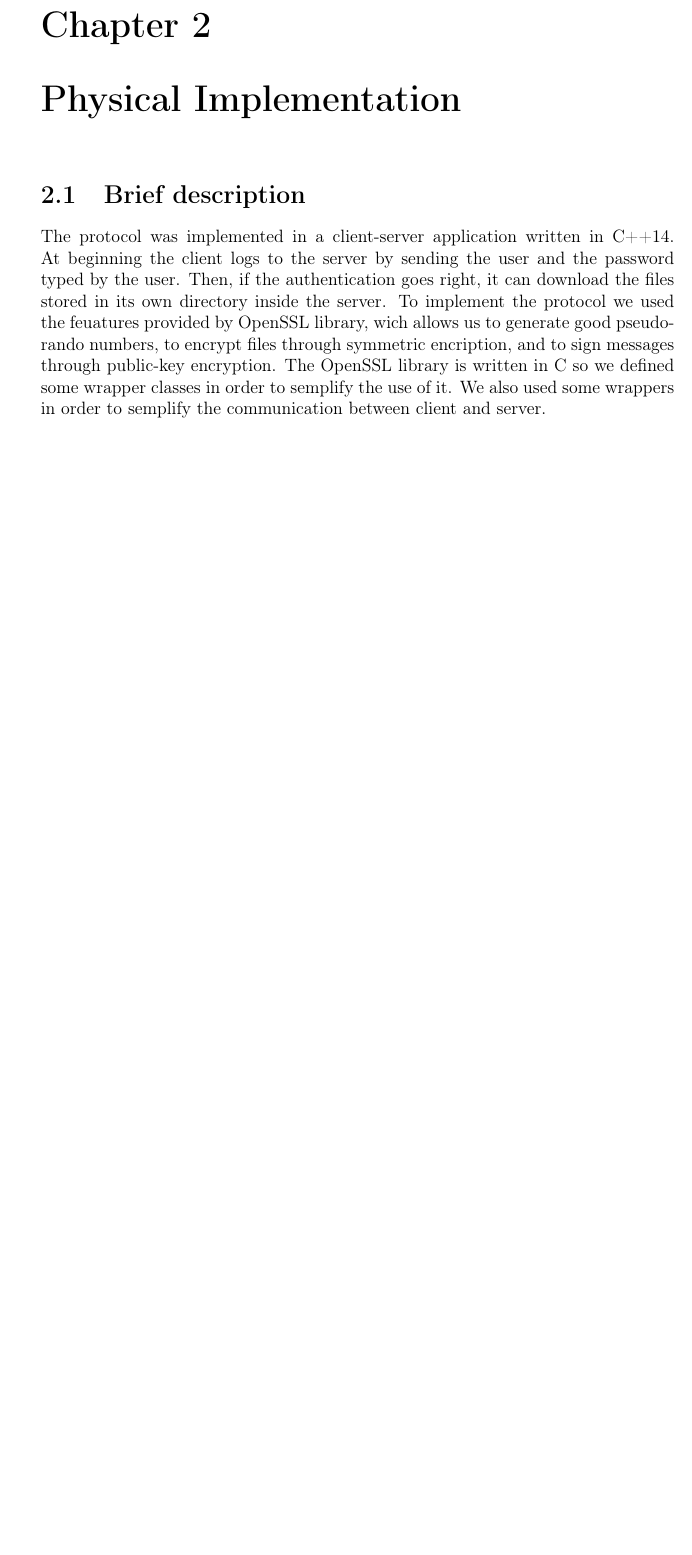
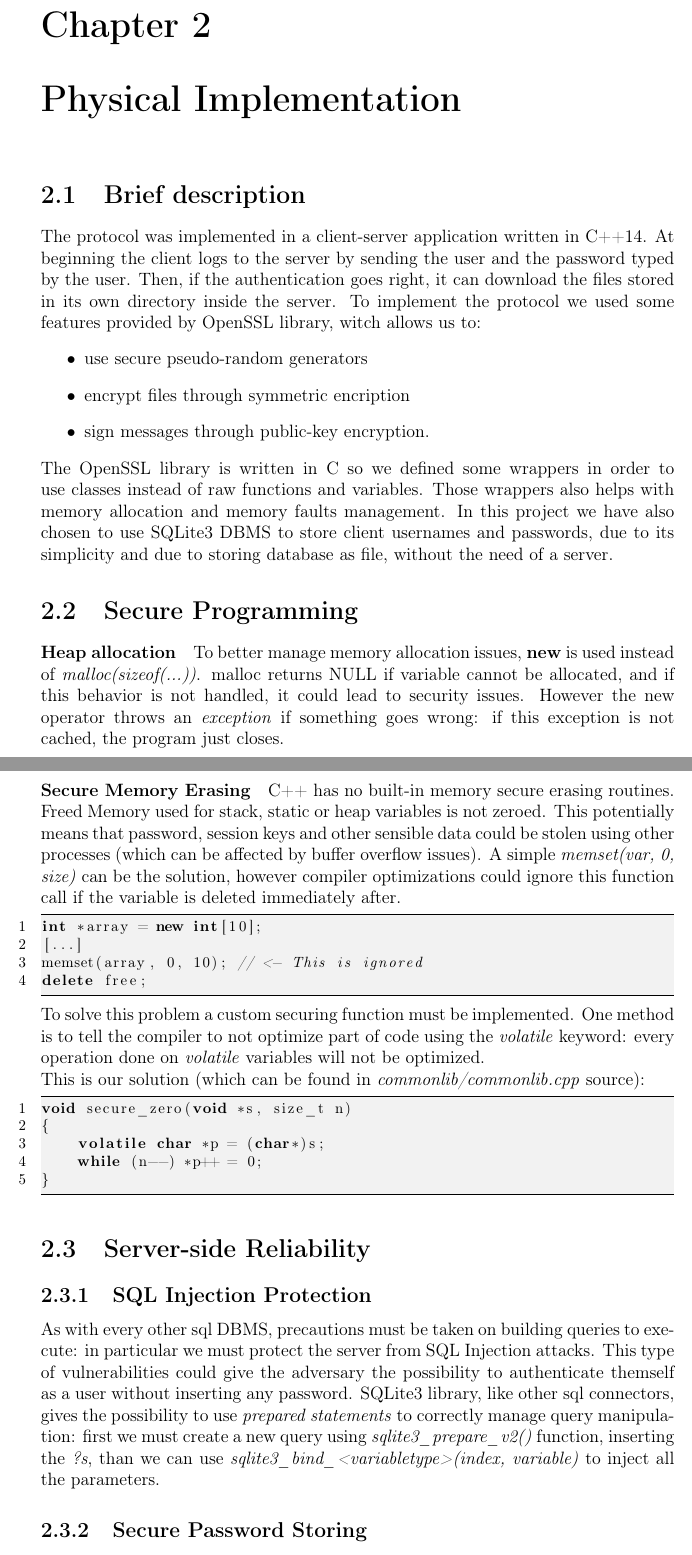
Before and after one commit to psoftware/secure-fap, a LaTeX thesis (docs/maindoc/cybersecurity.tex, which reads docs/maindoc/chapters/physical_implementation.tex): part of page 8 of 8 before the commit and two parts of pages 8 and 9 of 10 after it, the two joined at a grey line, cut so that both start at the same text, the shorter picture padded with empty space. Compiled offline with pdfLaTeX.

Commit message:
docs/maindoc: completed physucal implementation chapter

```diff
--- a/docs/maindoc/chapters/physical_implementation.tex
+++ b/docs/maindoc/chapters/physical_implementation.tex
@@ -1,3 +1,42 @@
 \chapter{Physical Implementation}
 \section{Brief description}
-\par The protocol was implemented in a client-server application written in C++14. At beginning the client logs to the server by sending the user and the password typed by the user. Then, if the authentication goes right, it can download the files stored in its own directory inside the server. To implement the protocol we used the feuatures provided by OpenSSL library, wich allows us to generate good pseudo-rando numbers, to encrypt files through symmetric encription, and to sign messages through public-key encryption. The OpenSSL library is written in C so we defined some wrapper classes in order to semplify the use of it. We also used some wrappers in order to semplify the communication between client and server.
+\par The protocol was implemented in a client-server application written in C++14. At beginning the client logs to the server by sending the user and the password typed by the user. Then, if the authentication goes right, it can download the files stored in its own directory inside the server. To implement the protocol we used some features provided by OpenSSL library, witch allows us to:
+\begin{itemize}
+	\item use secure pseudo-random generators
+	\item encrypt files through symmetric encription
+	\item sign messages through public-key encryption.
+\end{itemize}
+The OpenSSL library is written in C so we defined some wrappers in order to use classes instead of raw functions and variables. Those wrappers also helps with memory allocation and memory faults management.
+In this project we have also chosen to use SQLite3 DBMS to store client usernames and passwords, due to its simplicity and due to storing database as file, without the need of a server.
+
+\section{Secure Programming}
+\paragraph{Heap allocation}
+To better manage memory allocation issues, \textbf{new} is used instead of \textit{malloc(sizeof(...))}. malloc returns NULL if variable cannot be allocated, and if this behavior is not handled, it could lead to security issues. However the new operator throws an \textit{exception} if something goes wrong: if this exception is not cached, the program just closes.
+
+\paragraph{Secure Memory Erasing}
+C++ has no built-in memory secure erasing routines. Freed Memory used for stack, static or heap variables is not zeroed. This potentially means that password, session keys and other sensible data could be stolen using other processes (which can be affected by buffer overflow issues). A simple \textit{memset(var, 0, size)} can be the solution, however compiler optimizations could ignore this function call if the variable is deleted immediately after.
+\begin{lstlisting}
+int *array = new int[10];
+[...]
+memset(array, 0, 10); // <- This is ignored
+delete free;
+\end{lstlisting}
+To solve this problem a custom securing function must be implemented. One method is to tell the compiler to not optimize part of code using the \textit{volatile} keyword: every operation done on \textit{volatile} variables will not be optimized.
+\\
+This is our solution (which can be found in \textit{commonlib/commonlib.cpp} source):
+\begin{lstlisting}
+void secure_zero(void *s, size_t n)
+{
+	volatile char *p = (char*)s;
+	while (n--) *p++ = 0;
+}
+\end{lstlisting}
+
+% exceptions
+% unsigned
+
+\section{Server-side Reliability}
+\subsection{SQL Injection Protection}
+As with every other sql DBMS, precautions must be taken on building queries to execute: in particular we must protect the server from SQL Injection attacks. This type of vulnerabilities could give the adversary the possibility to authenticate themself as a user without inserting any password. SQLite3 library, like other sql connectors, gives the possibility to use \textit{prepared statements} to correctly manage query manipulation: first we must create a new query using \textit{sqlite3\_prepare\_v2()} function, inserting the \textit{?s}, than we can use \textit{sqlite3\_bind\_<variabletype>(index, variable)} to inject all the parameters.
+
+\subsection{Secure Password Storing}
```
Also changed, not shown: docs/maindoc/chapters/physical_implementation.tex (15 more changed lines).
